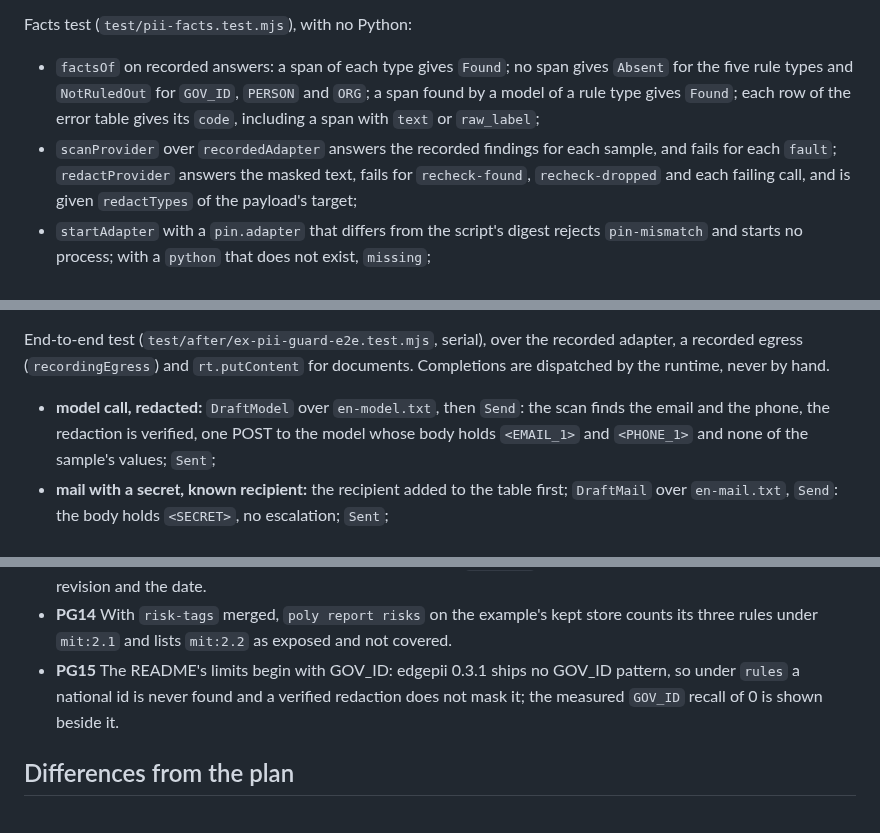
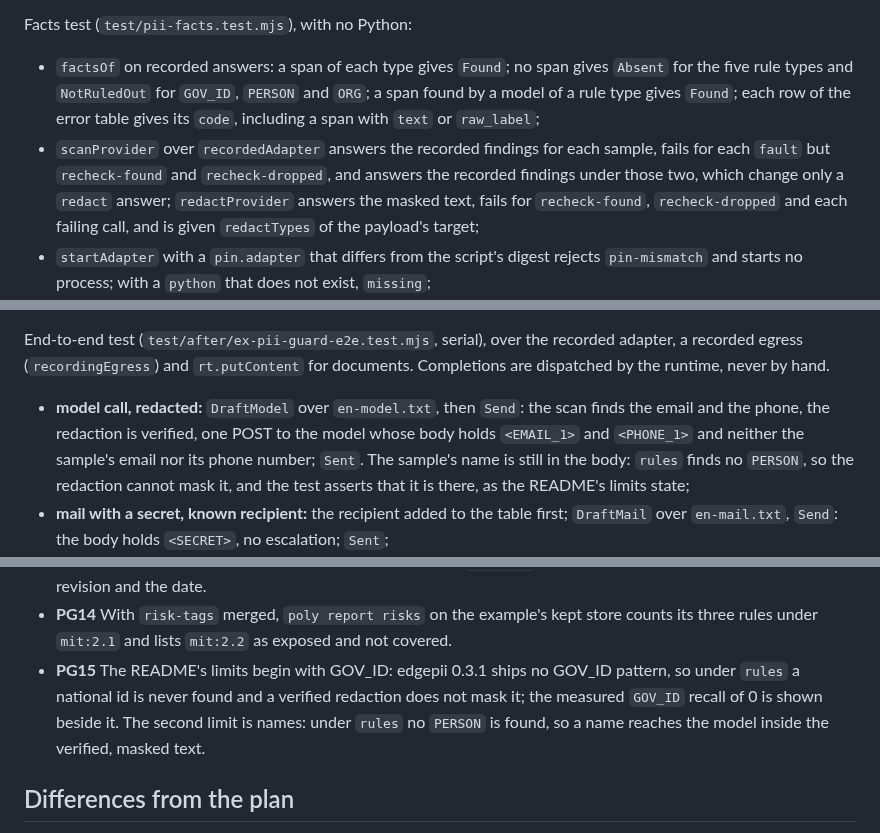
Before and after one commit to cognitive-fab/poly, a Markdown page: docs/examples/pii-guard.md, 3 parts joined by grey strips. Drawn GitHub-style.

Commit message:
pii-guard spec: a name stays in a redacted model call, and the re-check faults leave a scan alone
A review found two test requirements the spec's own facts make impossible. The redacted model call asked that the body hold none of en-model.txt's values, but the sample holds a name and the rules preset finds no PERSON, so the name stays in the masked text; the test now asks that the email and phone be gone and that the name be there, and PG15 names it as the README's second limit. The facts test asked scanProvider to fail for each recorded fault, but recheck-found and recheck-dropped change only a redact answer, so the scan answers its recorded findings under them.

Co-Authored-By: Claude Opus 5.5 <noreply@anthropic.com>

```diff
--- a/docs/examples/pii-guard.md
+++ b/docs/examples/pii-guard.md
@@ -283,7 +283,7 @@ Light test (`test/ex-pii-guard.test.mjs`):
 Facts test (`test/pii-facts.test.mjs`), with no Python:
 
 - `factsOf` on recorded answers: a span of each type gives `Found`; no span gives `Absent` for the five rule types and `NotRuledOut` for `GOV_ID`, `PERSON` and `ORG`; a span found by a model of a rule type gives `Found`; each row of the error table gives its `code`, including a span with `text` or `raw_label`;
-- `scanProvider` over `recordedAdapter` answers the recorded findings for each sample, and fails for each `fault`; `redactProvider` answers the masked text, fails for `recheck-found`, `recheck-dropped` and each failing call, and is given `redactTypes` of the payload's target;
+- `scanProvider` over `recordedAdapter` answers the recorded findings for each sample, fails for each `fault` but `recheck-found` and `recheck-dropped`, and answers the recorded findings under those two, which change only a `redact` answer; `redactProvider` answers the masked text, fails for `recheck-found`, `recheck-dropped` and each failing call, and is given `redactTypes` of the payload's target;
 - `startAdapter` with a `pin.adapter` that differs from the script's digest rejects `pin-mismatch` and starts no process; with a `python` that does not exist, `missing`;
 - `recipientTable`: `has` after `add`, case and surrounding space ignored; `digests()` holds no address; two keys give different digests;
 - `adapterStatus` with a missing `python` gives the exact skip message.
@@ -292,7 +292,7 @@ Live test (`test/pii-adapter-live.test.mjs`), skipped with `adapterStatus`'s `re
 
 End-to-end test (`test/after/ex-pii-guard-e2e.test.mjs`, serial), over the recorded adapter, a recorded egress (`recordingEgress`) and `rt.putContent` for documents. Completions are dispatched by the runtime, never by hand.
 
-- **model call, redacted:** `DraftModel` over `en-model.txt`, then `Send`: the scan finds the email and the phone, the redaction is verified, one POST to the model whose body holds `<EMAIL_1>` and `<PHONE_1>` and none of the sample's values; `Sent`;
+- **model call, redacted:** `DraftModel` over `en-model.txt`, then `Send`: the scan finds the email and the phone, the redaction is verified, one POST to the model whose body holds `<EMAIL_1>` and `<PHONE_1>` and neither the sample's email nor its phone number; `Sent`. The sample's name is still in the body: `rules` finds no `PERSON`, so the redaction cannot mask it, and the test asserts that it is there, as the README's limits state;
 - **mail with a secret, known recipient:** the recipient added to the table first; `DraftMail` over `en-mail.txt`, `Send`: the body holds `<SECRET>`, no escalation; `Sent`;
 - **a send before the redaction finishes:** the recorded adapter with `hold`; once the scan has completed and the instance is `Redacting`, `Send` is accepted, nothing is posted, the instance is `Open`; after `release()` and `Redacted`, `Send` posts the masked text;
 - **the gate refuses, then allows:** the defect program admitted with the program's policy, the recorded adapter with `hold`, a known recipient; `Send` for a mail while `Redacting` emits `sendMail`, which the gate denies (a `verdict` event with `outcome: "denied"` for `mail.send`; the worker delivers a denied effect's `failed` completion), so nothing is posted and `NotDelivered` returns the instance to `Open`; after `release()` and `Redacted`, `Send` posts the masked text;
@@ -321,7 +321,7 @@ Run only these files and the ones a change touches; the full suite only at the o
 - **PG12** The live adapter's answers equal the recorded ones for every sample, and the live tests skip with their message when it is absent.
 - **PG13** The README's English and French scores are those `score.py` prints on the samples, with the versions, the revision and the date.
 - **PG14** With `risk-tags` merged, `poly report risks` on the example's kept store counts its three rules under `mit:2.1` and lists `mit:2.2` as exposed and not covered.
-- **PG15** The README's limits begin with GOV_ID: edgepii 0.3.1 ships no GOV_ID pattern, so under `rules` a national id is never found and a verified redaction does not mask it; the measured `GOV_ID` recall of 0 is shown beside it.
+- **PG15** The README's limits begin with GOV_ID: edgepii 0.3.1 ships no GOV_ID pattern, so under `rules` a national id is never found and a verified redaction does not mask it; the measured `GOV_ID` recall of 0 is shown beside it. The second limit is names: under `rules` no `PERSON` is found, so a name reaches the model inside the verified, masked text.
 
 ## Differences from the plan
 
```
